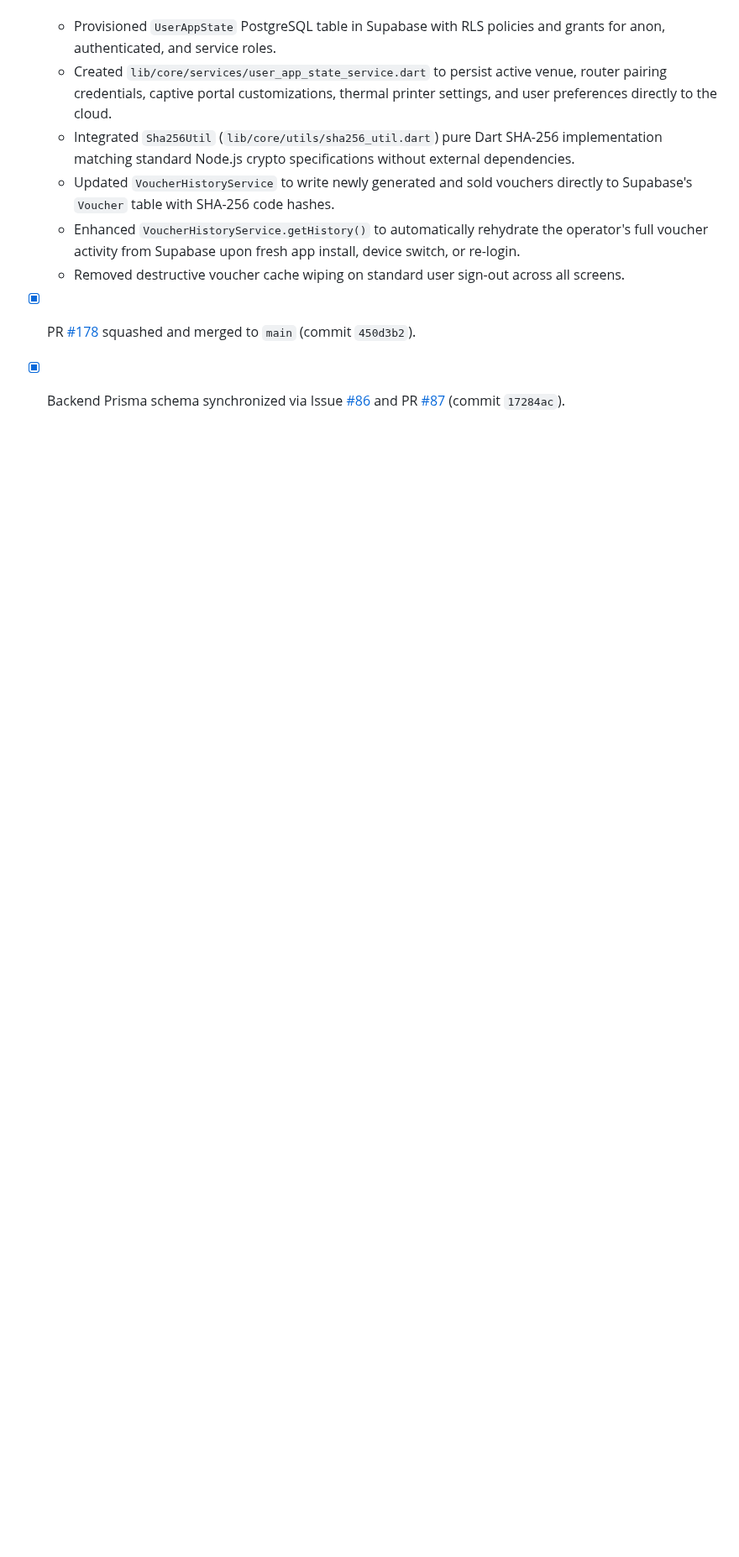
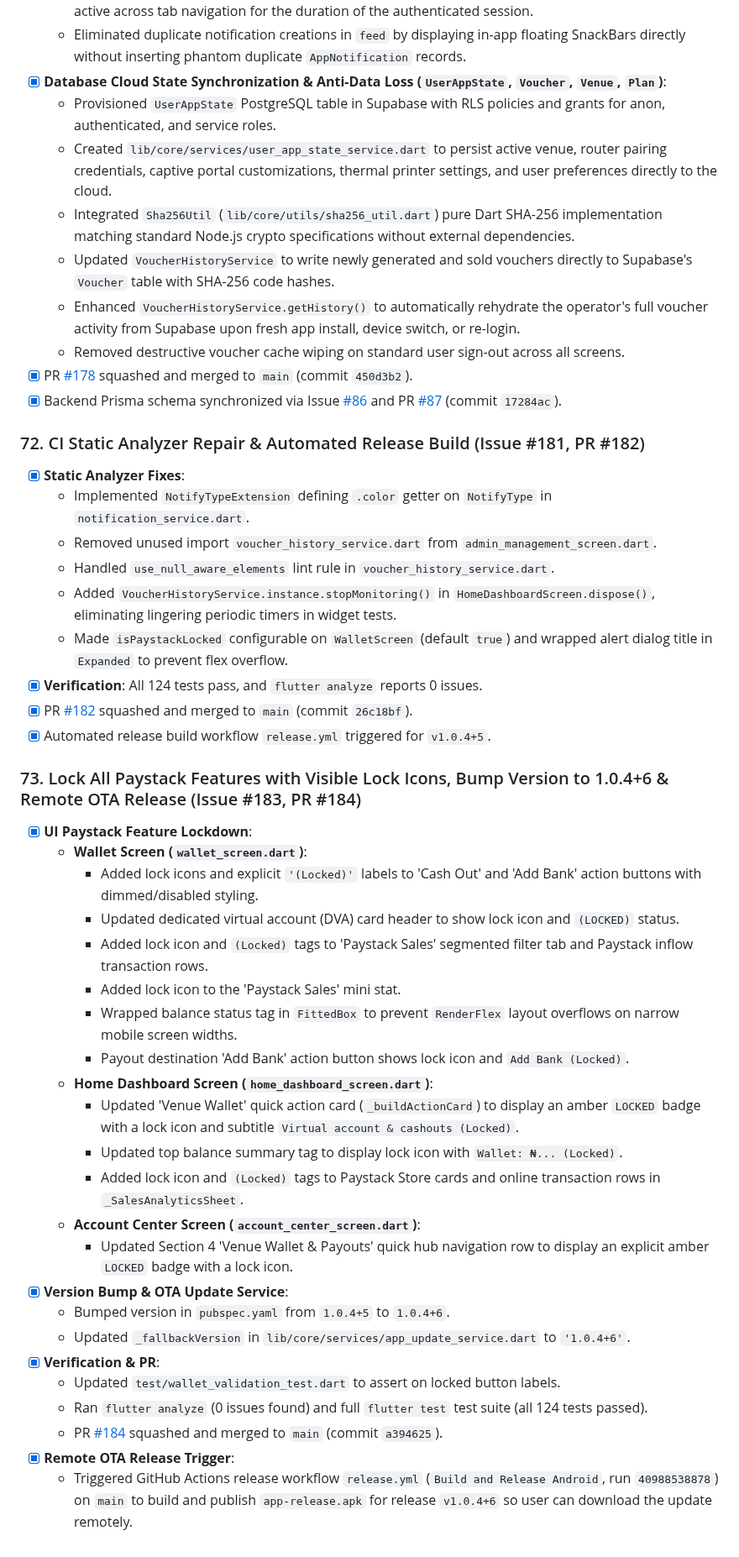
Before and after one commit to Icedmist/WavePass-Android, a Markdown page: progress.md, the part around the change. Shown at 84% size. Drawn GitHub-style; blank space fills up the shorter version.

Commit message:
docs: log milestones 72 and 73 in progress.md (#186)

```diff
--- a/progress.md
+++ b/progress.md
@@ -1102,3 +1102,39 @@
   - Removed destructive voucher cache wiping on standard user sign-out across all screens.
 - [x] PR [#178](https://github.com/Icedmist/WavePass-Android/pull/178) squashed and merged to `main` (commit `450d3b2`).
 - [x] Backend Prisma schema synchronized via Issue [#86](https://github.com/Icedmist/WavePass-Backend/issues/86) and PR [#87](https://github.com/Icedmist/WavePass-Backend/pull/87) (commit `17284ac`).
+
+### 72. CI Static Analyzer Repair & Automated Release Build (Issue #181, PR #182)
+- [x] **Static Analyzer Fixes**:
+  - Implemented `NotifyTypeExtension` defining `.color` getter on `NotifyType` in `notification_service.dart`.
+  - Removed unused import `voucher_history_service.dart` from `admin_management_screen.dart`.
+  - Handled `use_null_aware_elements` lint rule in `voucher_history_service.dart`.
+  - Added `VoucherHistoryService.instance.stopMonitoring()` in `HomeDashboardScreen.dispose()`, eliminating lingering periodic timers in widget tests.
+  - Made `isPaystackLocked` configurable on `WalletScreen` (default `true`) and wrapped alert dialog title in `Expanded` to prevent flex overflow.
+- [x] **Verification**: All 124 tests pass, and `flutter analyze` reports 0 issues.
+- [x] PR [#182](https://github.com/Icedmist/WavePass-Android/pull/182) squashed and merged to `main` (commit `26c18bf`).
+- [x] Automated release build workflow `release.yml` triggered for `v1.0.4+5`.
+
+### 73. Lock All Paystack Features with Visible Lock Icons, Bump Version to 1.0.4+6 & Remote OTA Release (Issue #183, PR #184)
+- [x] **UI Paystack Feature Lockdown**:
+  - **Wallet Screen (`wallet_screen.dart`)**:
+    - Added lock icons and explicit `'(Locked)'` labels to 'Cash Out' and 'Add Bank' action buttons with dimmed/disabled styling.
+    - Updated dedicated virtual account (DVA) card header to show lock icon and `(LOCKED)` status.
+    - Added lock icon and `(Locked)` tags to 'Paystack Sales' segmented filter tab and Paystack inflow transaction rows.
+    - Added lock icon to the 'Paystack Sales' mini stat.
+    - Wrapped balance status tag in `FittedBox` to prevent `RenderFlex` layout overflows on narrow mobile screen widths.
+    - Payout destination 'Add Bank' action button shows lock icon and `Add Bank (Locked)`.
+  - **Home Dashboard Screen (`home_dashboard_screen.dart`)**:
+    - Updated 'Venue Wallet' quick action card (`_buildActionCard`) to display an amber `LOCKED` badge with a lock icon and subtitle `Virtual account & cashouts (Locked)`.
+    - Updated top balance summary tag to display lock icon with `Wallet: ₦... (Locked)`.
+    - Added lock icon and `(Locked)` tags to Paystack Store cards and online transaction rows in `_SalesAnalyticsSheet`.
+  - **Account Center Screen (`account_center_screen.dart`)**:
+    - Updated Section 4 'Venue Wallet & Payouts' quick hub navigation row to display an explicit amber `LOCKED` badge with a lock icon.
+- [x] **Version Bump & OTA Update Service**:
+  - Bumped version in `pubspec.yaml` from `1.0.4+5` to `1.0.4+6`.
+  - Updated `_fallbackVersion` in `lib/core/services/app_update_service.dart` to `'1.0.4+6'`.
+- [x] **Verification & PR**:
+  - Updated `test/wallet_validation_test.dart` to assert on locked button labels.
+  - Ran `flutter analyze` (0 issues found) and full `flutter test` test suite (all 124 tests passed).
+  - PR [#184](https://github.com/Icedmist/WavePass-Android/pull/184) squashed and merged to `main` (commit `a394625`).
+- [x] **Remote OTA Release Trigger**:
+  - Triggered GitHub Actions release workflow `release.yml` (`Build and Release Android`, run `40988538878`) on `main` to build and publish `app-release.apk` for release `v1.0.4+6` so user can download the update remotely.
```
